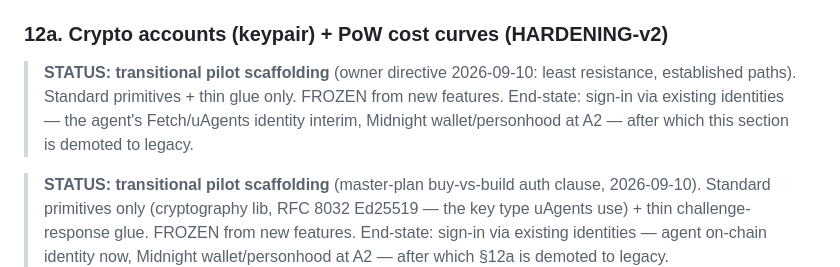
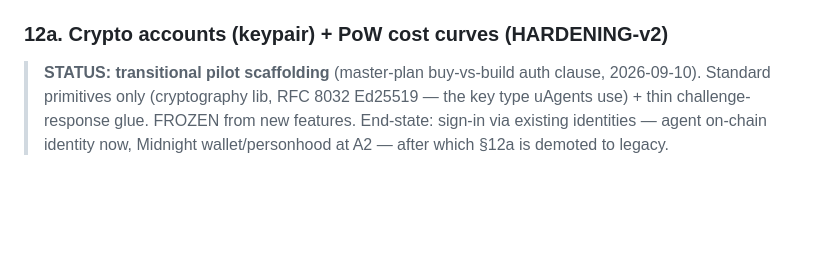
Before and after one commit to everlist-hq/everlist, a Markdown page: everlist/SPEC.md, the part around the change. Drawn GitHub-style; blank space fills up the shorter version.

Commit message:
docs: single auth clause + single transitional banner (dedupe)

```diff
--- a/everlist/SPEC.md
+++ b/everlist/SPEC.md
@@ -142,11 +142,6 @@ Event-sourced: one append per escrow transition (booking→HELD; confirm→RELEA
 
 ### 12a. Crypto accounts (keypair) + PoW cost curves (HARDENING-v2)
 
-> **STATUS: transitional pilot scaffolding** (owner directive 2026-09-10: least resistance,
-> established paths). Standard primitives + thin glue only. FROZEN from new features.
-> End-state: sign-in via existing identities — the agent's Fetch/uAgents identity interim,
-> Midnight wallet/personhood at A2 — after which this section is demoted to legacy.
-
 > **STATUS: transitional pilot scaffolding** (master-plan buy-vs-build auth clause, 2026-09-10).
 > Standard primitives only (cryptography lib, RFC 8032 Ed25519 — the key type uAgents use) + thin
 > challenge-response glue. FROZEN from new features. End-state: sign-in via existing identities —
```
